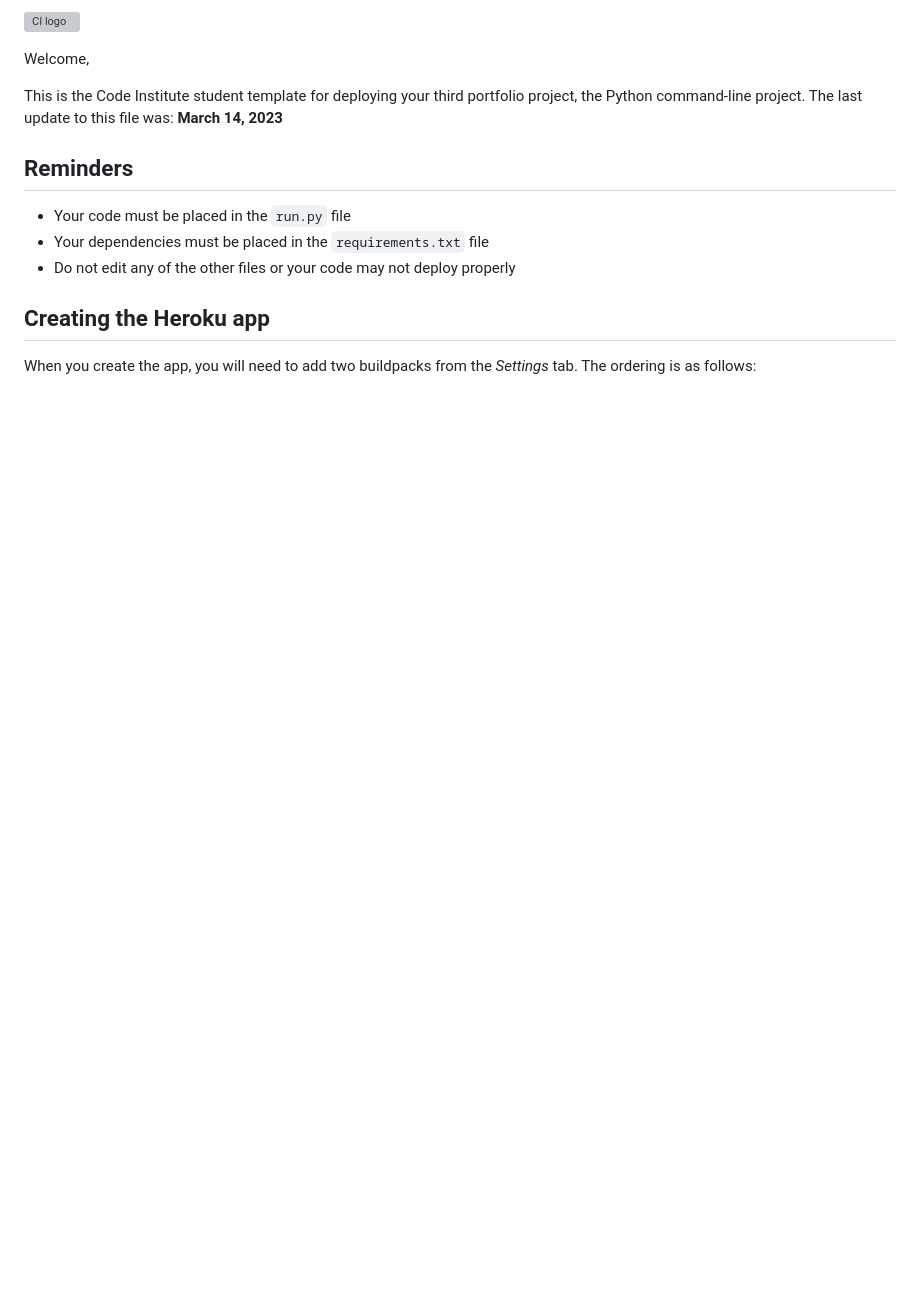
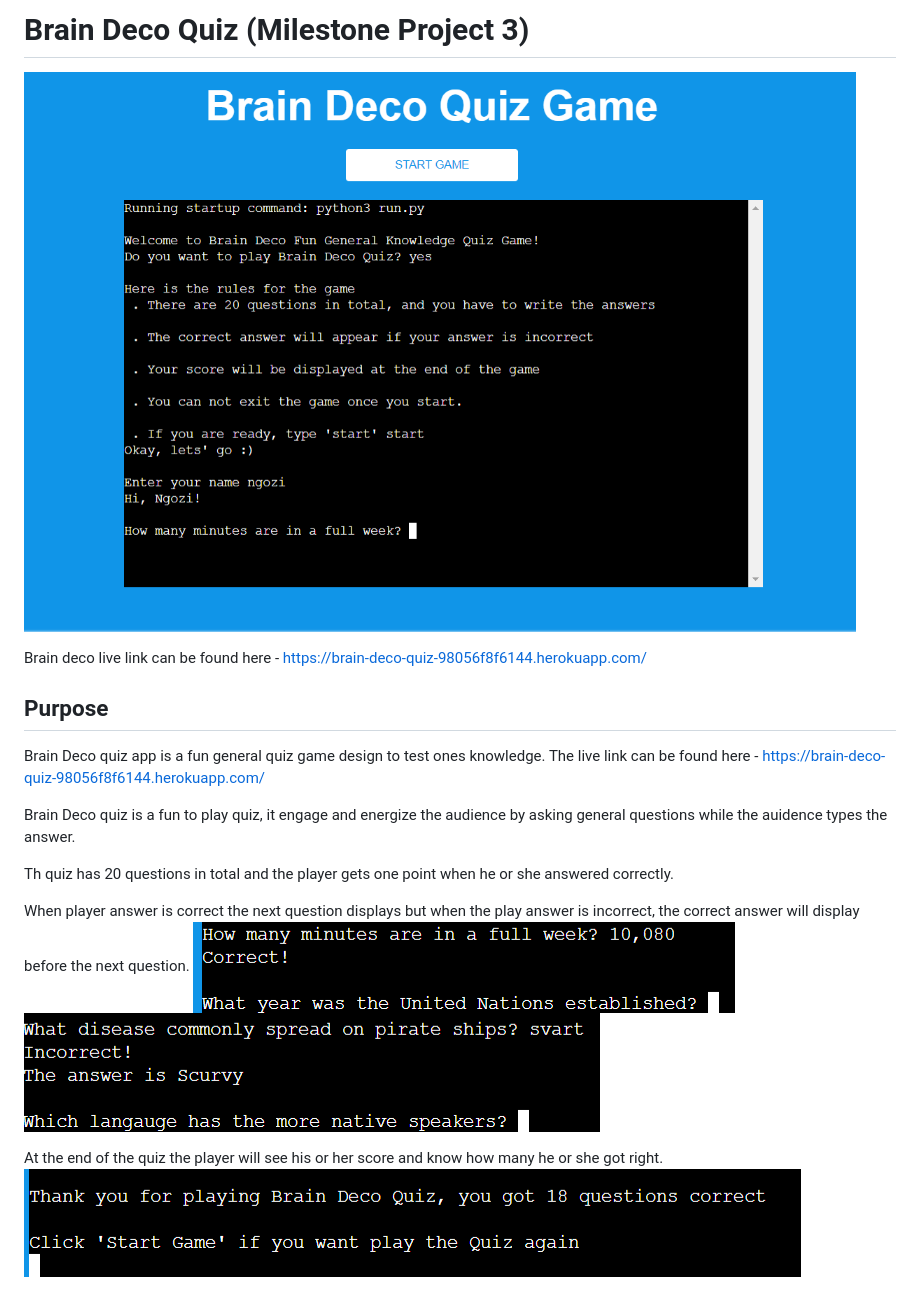
Before and after one commit to Ngozi89/brain-deco-quiz, a Markdown page: README.md, the part around the change printed below. Rendered like a GitHub page; pictures changed too: readme/braindeco.png (added), readme/correct.png (added), readme/incorrect.png (added); blank space fills up the shorter version; grey boxes are pictures that could not be loaded.

```diff
--- a/README.md
+++ b/README.md
@@ -1,16 +1,19 @@
-![CI logo](https://codeinstitute.s3.amazonaws.com/fullstack/ci_logo_small.png)
+# Brain Deco Quiz (Milestone Project 3)
+![Brain Deco](readme/braindeco.png)
 
-Welcome,
+Brain deco live link can be found here - <https://brain-deco-quiz-98056f8f6144.herokuapp.com/>
 
-This is the Code Institute student template for deploying your third portfolio project, the Python command-line project. The last update to this file was: **March 14, 2023**
+## Purpose
+Brain Deco quiz app is a fun general quiz game design to test ones knowledge. The live link can be found here - <https://brain-deco-quiz-98056f8f6144.herokuapp.com/>
 
-## Reminders
+Brain Deco quiz is a fun to play quiz, it engage and energize the audience by asking general questions while the auidence types the answer.
 
-- Your code must be placed in the `run.py` file
-- Your dependencies must be placed in the `requirements.txt` file
-- Do not edit any of the other files or your code may not deploy properly
+Th quiz has 20 questions in total and the player gets one point when he or she answered correctly.
 
-## Creating the Heroku app
+When player answer is correct the next question displays but when the play answer is incorrect, the correct answer will display before the next question.
+![Correct](readme/correct.png)
+![Incorrect](readme/incorrect.png)
 
-When you create the app, you will need to add two buildpacks from the _Settings_ tab. The ordering is as follows:
+At the end of the quiz the player will see his or her score and know how many he or she got right.
+![Score](readme/score.png)
 
```
Also changed, not shown: other parts of README.md (+63 -13 lines), readme/2024-02-06.png (added), readme/responsive.png (added), 1 other file.
